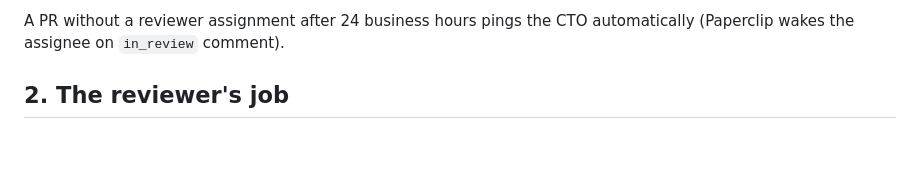
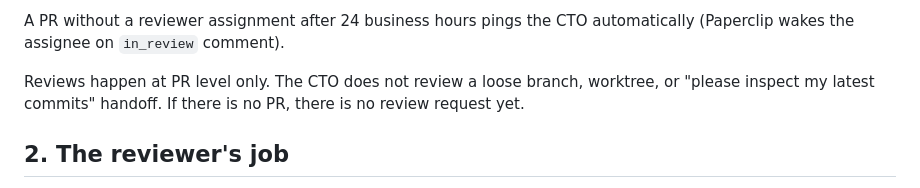
Before and after one commit to leaopedro/jdm, a Markdown page: docs/code-review.md, the part around the change. GitHub-like rendering; blank space fills up the shorter version.

```diff
--- a/docs/code-review.md
+++ b/docs/code-review.md
@@ -29,6 +29,10 @@ After the bench is hired:
 
 A PR without a reviewer assignment after 24 business hours pings the CTO
 automatically (Paperclip wakes the assignee on `in_review` comment).
+
+Reviews happen at PR level only. The CTO does not review a loose branch,
+worktree, or "please inspect my latest commits" handoff. If there is no PR,
+there is no review request yet.
 
 ## 2. The reviewer's job
 
```
Also changed, not shown: CLAUDE.md (+2 -0 lines), docs/engineering-workflow.md (+5 -0 lines).
